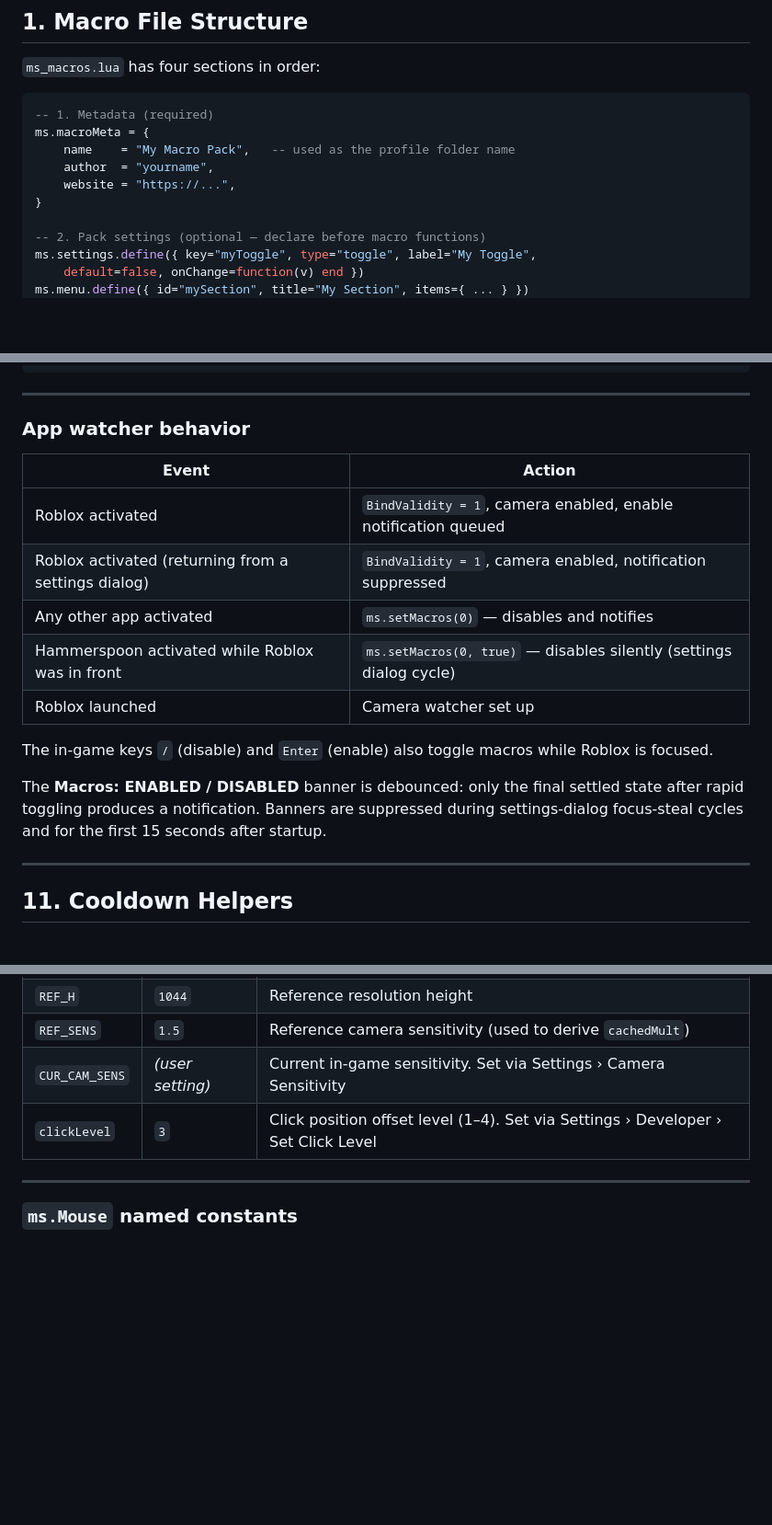
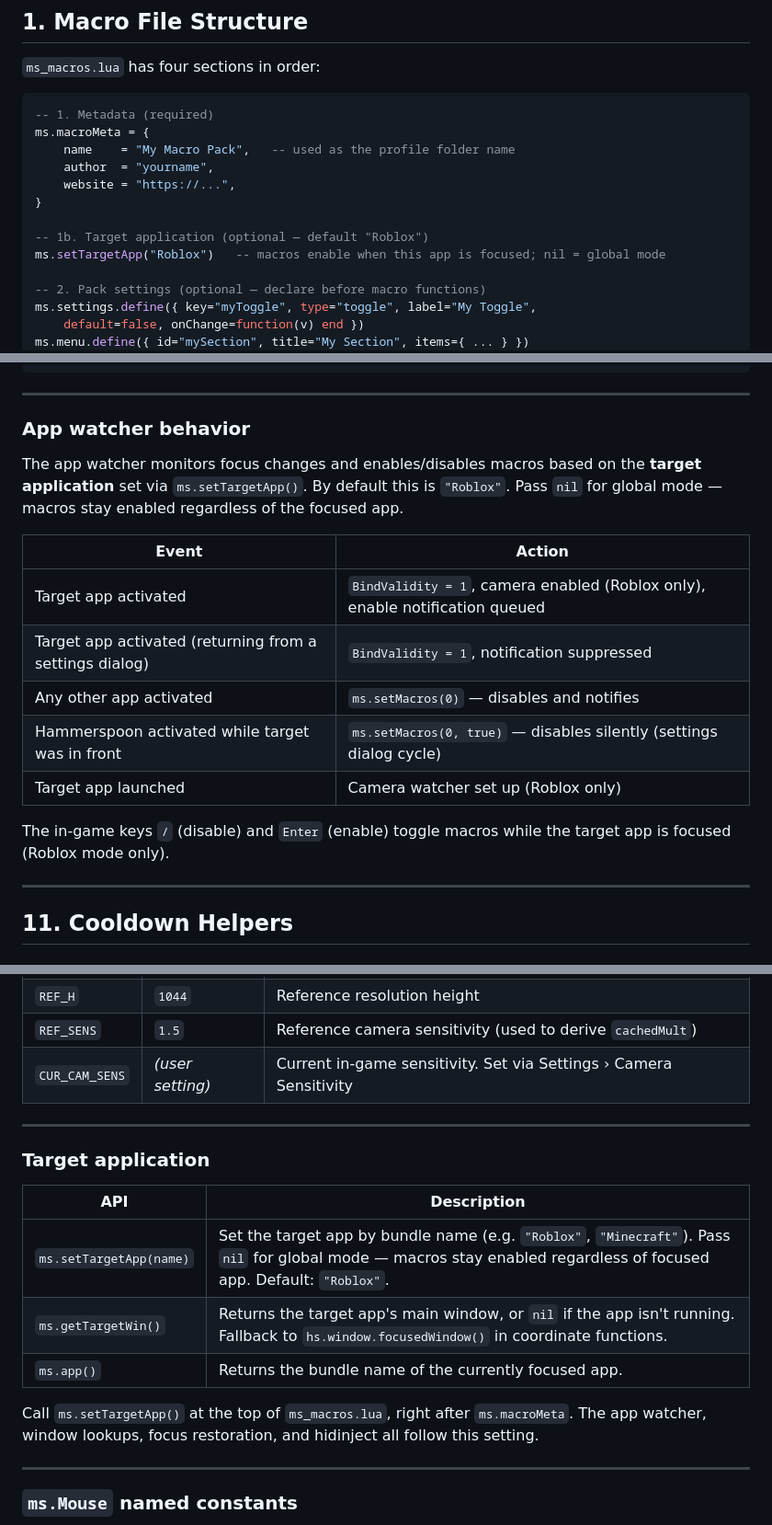
Before and after one commit to mudbourn/ms-utils, a Markdown page: docs/DOCS_MAC.md, 3 parts joined by grey strips. Shown at 92% size. Rendered like a GitHub page; blank space fills up the shorter version.

Commit message:
Update docs for ms.setTargetApp, ms.getTargetWin, and target app watcher

```diff
--- a/docs/DOCS_MAC.md
+++ b/docs/DOCS_MAC.md
@@ -16,6 +16,9 @@ ms.macroMeta = {
     author  = "yourname",
     website = "https://...",
 }
+
+-- 1b. Target application (optional — default "Roblox")
+ms.setTargetApp("Roblox")   -- macros enable when this app is focused; nil = global mode
 
 -- 2. Pack settings (optional — declare before macro functions)
 ms.settings.define({ key="myToggle", type="toggle", label="My Toggle",
@@ -625,17 +628,17 @@ ms.cancelMacros()
 
 ### App watcher behavior
 
+The app watcher monitors focus changes and enables/disables macros based on the **target application** set via `ms.setTargetApp()`. By default this is `"Roblox"`. Pass `nil` for global mode — macros stay enabled regardless of the focused app.
+
 | Event | Action |
 |-------|--------|
-| Roblox activated | `BindValidity = 1`, camera enabled, enable notification queued |
-| Roblox activated (returning from a settings dialog) | `BindValidity = 1`, camera enabled, notification suppressed |
+| Target app activated | `BindValidity = 1`, camera enabled (Roblox only), enable notification queued |
+| Target app activated (returning from a settings dialog) | `BindValidity = 1`, notification suppressed |
 | Any other app activated | `ms.setMacros(0)` — disables and notifies |
-| Hammerspoon activated while Roblox was in front | `ms.setMacros(0, true)` — disables silently (settings dialog cycle) |
-| Roblox launched | Camera watcher set up |
-
-The in-game keys `/` (disable) and `Enter` (enable) also toggle macros while Roblox is focused.
-
-The **Macros: ENABLED / DISABLED** banner is debounced: only the final settled state after rapid toggling produces a notification. Banners are suppressed during settings-dialog focus-steal cycles and for the first 15 seconds after startup.
+| Hammerspoon activated while target was in front | `ms.setMacros(0, true)` — disables silently (settings dialog cycle) |
+| Target app launched | Camera watcher set up (Roblox only) |
+
+The in-game keys `/` (disable) and `Enter` (enable) toggle macros while the target app is focused (Roblox mode only).
 
 ---
 
@@ -974,7 +977,18 @@ These hotkeys only fire when **Roblox is the focused window**. They are silently
 | `REF_H` | `1044` | Reference resolution height |
 | `REF_SENS` | `1.5` | Reference camera sensitivity (used to derive `cachedMult`) |
 | `CUR_CAM_SENS` | *(user setting)* | Current in-game sensitivity. Set via Settings › Camera Sensitivity |
-| `clickLevel` | `3` | Click position offset level (1–4). Set via Settings › Developer › Set Click Level |
+
+---
+
+### Target application
+
+| API | Description |
+|-----|-------------|
+| `ms.setTargetApp(name)` | Set the target app by bundle name (e.g. `"Roblox"`, `"Minecraft"`). Pass `nil` for global mode — macros stay enabled regardless of focused app. Default: `"Roblox"`. |
+| `ms.getTargetWin()` | Returns the target app's main window, or `nil` if the app isn't running. Fallback to `hs.window.focusedWindow()` in coordinate functions. |
+| `ms.app()` | Returns the bundle name of the currently focused app. |
+
+Call `ms.setTargetApp()` at the top of `ms_macros.lua`, right after `ms.macroMeta`. The app watcher, window lookups, focus restoration, and hidinject all follow this setting.
 
 ---
 
```
Also changed, not shown: other parts of docs/DOCS_MAC.md (+1 -1 lines).
